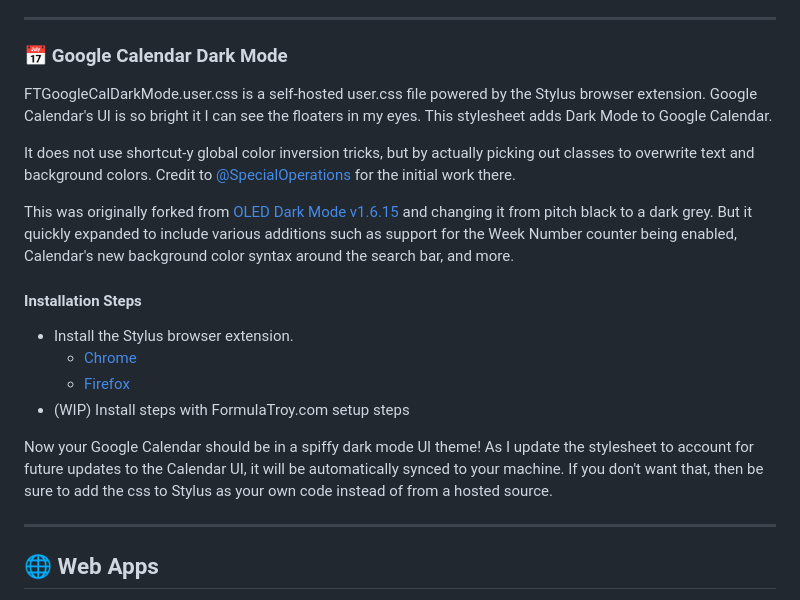
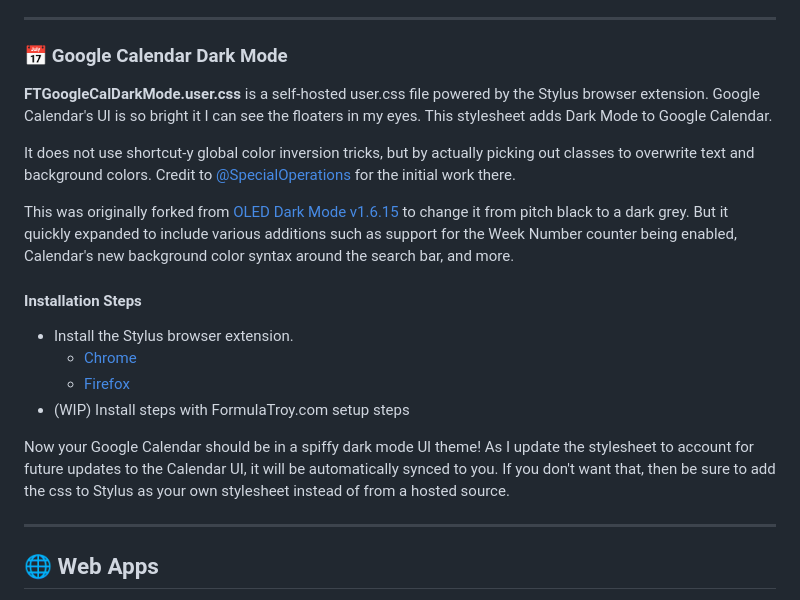
Before and after one commit to FormulaTroy/FormulaTroy.com, a Markdown page: README.md, the part around the change. Rendered like a GitHub page.

```diff
--- a/README.md
+++ b/README.md
@@ -26,11 +26,11 @@ In pursuit of Dark Modes and UIs with blue accent lines... Here are custom theme
 
 ### 📅 Google Calendar Dark Mode
 
-FTGoogleCalDarkMode.user.css is a self-hosted user.css file powered by the Stylus browser extension. Google Calendar's UI is so bright it I can see the floaters in my eyes. This stylesheet adds Dark Mode to Google Calendar.
+**FTGoogleCalDarkMode.user.css** is a self-hosted user.css file powered by the Stylus browser extension. Google Calendar's UI is so bright it I can see the floaters in my eyes. This stylesheet adds Dark Mode to Google Calendar.
 
 It does not use shortcut-y global color inversion tricks, but by actually picking out classes to overwrite text and background colors. Credit to [@SpecialOperations](https://github.com/SpecialOperations) for the initial work there.
 
-This was originally forked from [OLED Dark Mode v1.6.15](https://github.com/SpecialOperations/Dark-Mode-for-Google-Calendar/releases/tag/v1.6.15) and changing it from pitch black to a dark grey. But it quickly expanded to include various additions such as support for the Week Number counter being enabled, Calendar's new background color syntax around the search bar, and more.
+This was originally forked from [OLED Dark Mode v1.6.15](https://github.com/SpecialOperations/Dark-Mode-for-Google-Calendar/releases/tag/v1.6.15) to change it from pitch black to a dark grey. But it quickly expanded to include various additions such as support for the Week Number counter being enabled, Calendar's new background color syntax around the search bar, and more.
 
 #### Installation Steps
 
@@ -39,7 +39,7 @@ This was originally forked from [OLED Dark Mode v1.6.15](https://github.com/Spec
   - [Firefox](https://addons.mozilla.org/firefox/addon/styl-us/)
 - (WIP) Install steps with FormulaTroy.com setup steps
 
-Now your Google Calendar should be in a spiffy dark mode UI theme! As I update the stylesheet to account for future updates to the Calendar UI, it will be automatically synced to your machine. If you don't want that, then be sure to add the css to Stylus as your own code instead of from a hosted source.
+Now your Google Calendar should be in a spiffy dark mode UI theme! As I update the stylesheet to account for future updates to the Calendar UI, it will be automatically synced to you. If you don't want that, then be sure to add the css to Stylus as your own stylesheet instead of from a hosted source.
 
 ---------------------------
 
```
